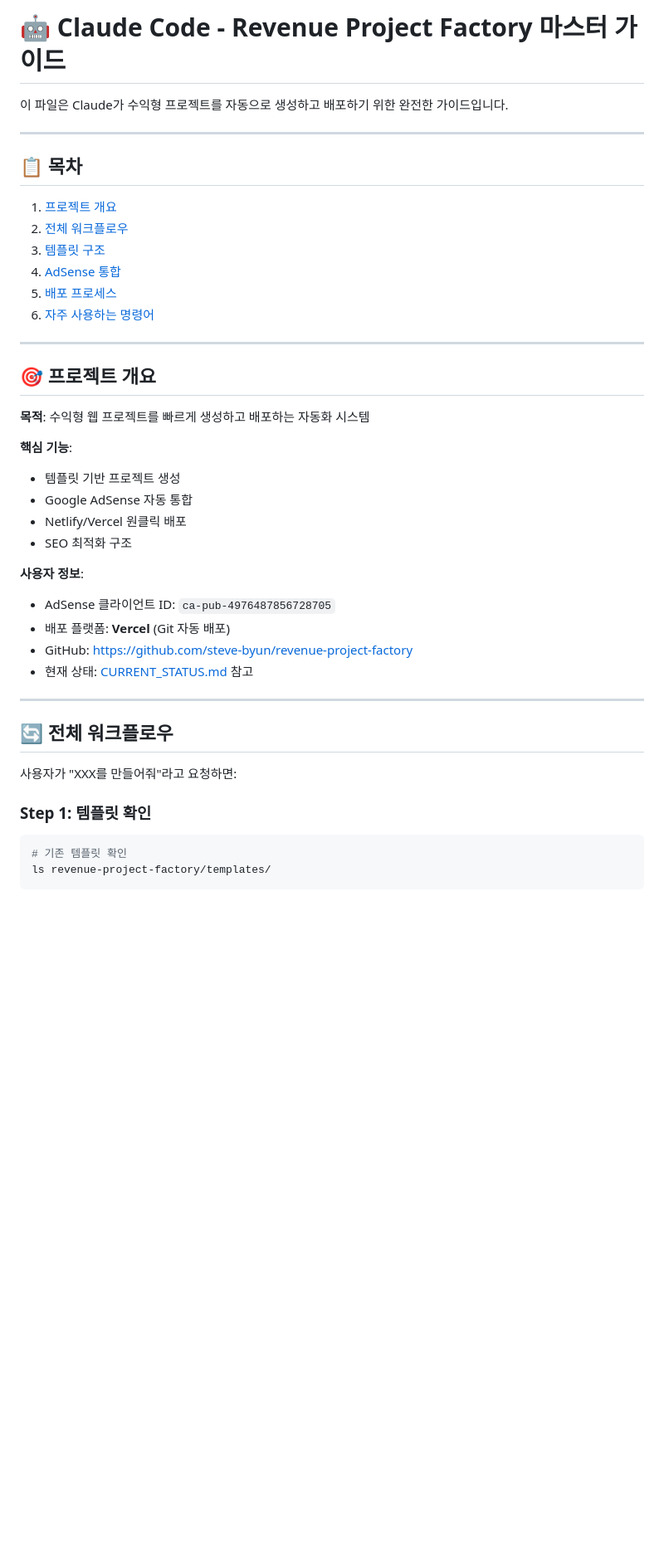
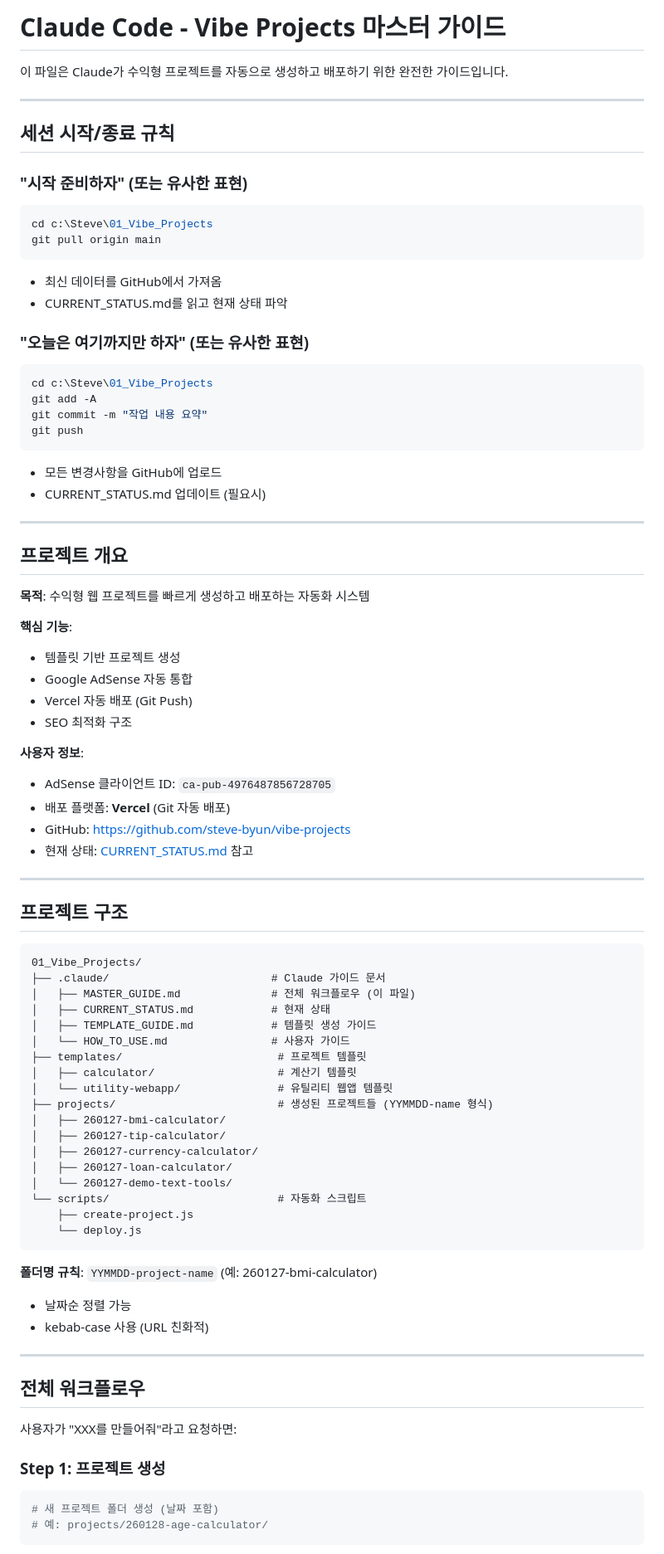
Before and after one commit to steve-byun/vibe-projects, a Markdown page: .claude/MASTER_GUIDE.md, the part around one of its changes. Shown at 83% size. Rendered like a GitHub page; blank space fills up the shorter version.

````diff
--- a/.claude/MASTER_GUIDE.md
+++ b/.claude/MASTER_GUIDE.md
@@ -1,45 +1,85 @@
-# 🤖 Claude Code - Revenue Project Factory 마스터 가이드
+# Claude Code - Vibe Projects 마스터 가이드
 
 이 파일은 Claude가 수익형 프로젝트를 자동으로 생성하고 배포하기 위한 완전한 가이드입니다.
 
 ---
 
-## 📋 목차
+## 세션 시작/종료 규칙
 
-1. [프로젝트 개요](#프로젝트-개요)
-2. [전체 워크플로우](#전체-워크플로우)
-3. [템플릿 구조](#템플릿-구조)
-4. [AdSense 통합](#adsense-통합)
-5. [배포 프로세스](#배포-프로세스)
-6. [자주 사용하는 명령어](#자주-사용하는-명령어)
+### "시작 준비하자" (또는 유사한 표현)
+```bash
+cd c:\Steve\01_Vibe_Projects
+git pull origin main
+```
+- 최신 데이터를 GitHub에서 가져옴
+- CURRENT_STATUS.md를 읽고 현재 상태 파악
+
+### "오늘은 여기까지만 하자" (또는 유사한 표현)
+```bash
+cd c:\Steve\01_Vibe_Projects
+git add -A
+git commit -m "작업 내용 요약"
+git push
+```
+- 모든 변경사항을 GitHub에 업로드
+- CURRENT_STATUS.md 업데이트 (필요시)
 
 ---
 
-## 🎯 프로젝트 개요
+## 프로젝트 개요
 
 **목적**: 수익형 웹 프로젝트를 빠르게 생성하고 배포하는 자동화 시스템
 
 **핵심 기능**:
 - 템플릿 기반 프로젝트 생성
 - Google AdSense 자동 통합
-- Netlify/Vercel 원클릭 배포
+- Vercel 자동 배포 (Git Push)
 - SEO 최적화 구조
 
 **사용자 정보**:
 - AdSense 클라이언트 ID: `ca-pub-4976487856728705`
 - 배포 플랫폼: **Vercel** (Git 자동 배포)
-- GitHub: https://github.com/steve-byun/revenue-project-factory
+- GitHub: https://github.com/steve-byun/vibe-projects
 - 현재 상태: [CURRENT_STATUS.md](./CURRENT_STATUS.md) 참고
 
 ---
 
-## 🔄 전체 워크플로우
+## 프로젝트 구조
+
+```
+01_Vibe_Projects/
+├── .claude/                         # Claude 가이드 문서
+│   ├── MASTER_GUIDE.md              # 전체 워크플로우 (이 파일)
+│   ├── CURRENT_STATUS.md            # 현재 상태
+│   ├── TEMPLATE_GUIDE.md            # 템플릿 생성 가이드
+│   └── HOW_TO_USE.md                # 사용자 가이드
+├── templates/                        # 프로젝트 템플릿
+│   ├── calculator/                   # 계산기 템플릿
+│   └── utility-webapp/               # 유틸리티 웹앱 템플릿
+├── projects/                         # 생성된 프로젝트들 (YYMMDD-name 형식)
+│   ├── 260127-bmi-calculator/
+│   ├── 260127-tip-calculator/
+│   ├── 260127-currency-calculator/
+│   ├── 260127-loan-calculator/
+│   └── 260127-demo-text-tools/
+└── scripts/                          # 자동화 스크립트
+    ├── create-project.js
+    └── deploy.js
+```
+
+**폴더명 규칙**: `YYMMDD-project-name` (예: 260127-bmi-calculator)
+- 날짜순 정렬 가능
+- kebab-case 사용 (URL 친화적)
+
+---
+
+## 전체 워크플로우
 
 사용자가 "XXX를 만들어줘"라고 요청하면:
 
-### Step 1: 템플릿 확인
+### Step 1: 프로젝트 생성
 ```bash
-# 기존 템플릿 확인
-ls revenue-project-factory/templates/
+# 새 프로젝트 폴더 생성 (날짜 포함)
+# 예: projects/260128-age-calculator/
 ```
 
````
Also changed, not shown: other parts of .claude/MASTER_GUIDE.md (+62 -324 lines).
